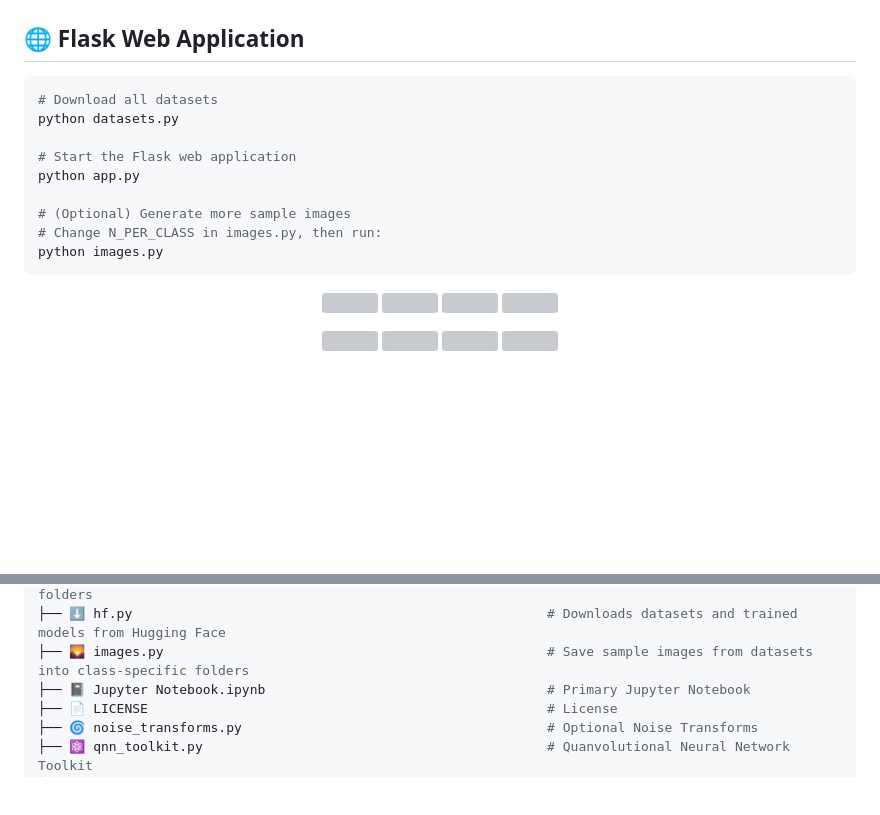
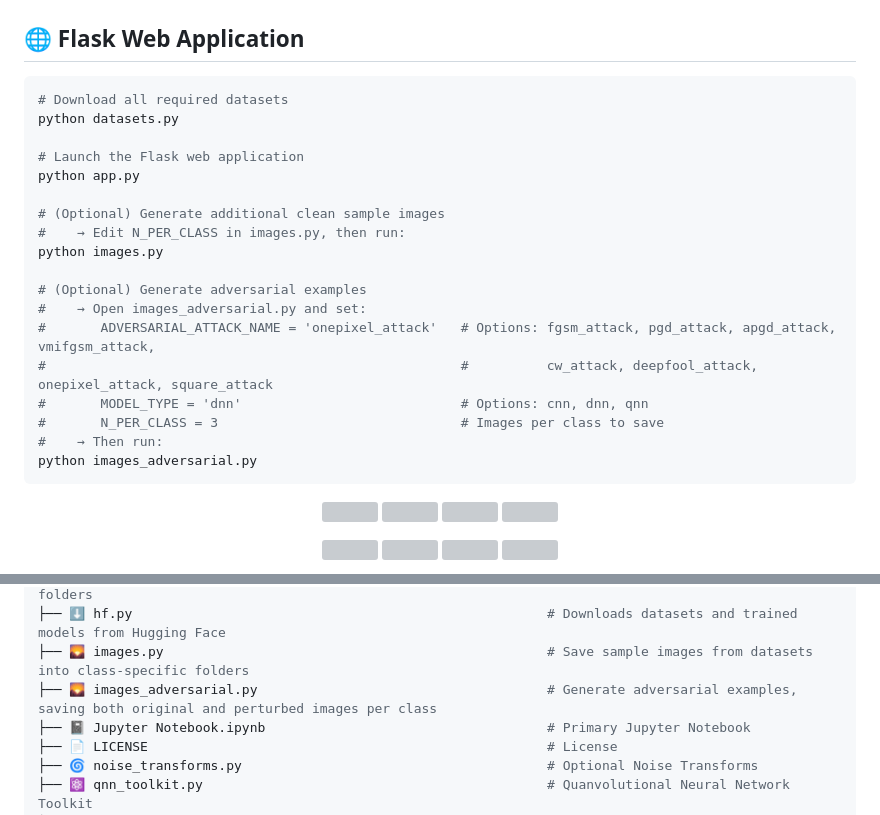
Before and after one commit to n-azimi/QShield, a Markdown page: README.md, 2 parts joined by grey strips. Drawn GitHub-style; blank space fills up the shorter version; grey boxes are pictures that could not be loaded.

Commit message:
Update README with improved comments and descriptions

````diff
--- a/README.md
+++ b/README.md
@@ -270,15 +270,24 @@ loss_fn = nn.NLLLoss()
 ## 🌐 Flask Web Application
 
 ```bash
-# Download all datasets
+# Download all required datasets
 python datasets.py
 
-# Start the Flask web application
+# Launch the Flask web application
 python app.py
 
-# (Optional) Generate more sample images
-# Change N_PER_CLASS in images.py, then run:
+# (Optional) Generate additional clean sample images
+#    → Edit N_PER_CLASS in images.py, then run:
 python images.py
+
+# (Optional) Generate adversarial examples
+#    → Open images_adversarial.py and set:
+#       ADVERSARIAL_ATTACK_NAME = 'onepixel_attack'   # Options: fgsm_attack, pgd_attack, apgd_attack, vmifgsm_attack,
+#                                                     #          cw_attack, deepfool_attack, onepixel_attack, square_attack
+#       MODEL_TYPE = 'dnn'                            # Options: cnn, dnn, qnn
+#       N_PER_CLASS = 3                               # Images per class to save
+#    → Then run:
+python images_adversarial.py
 ```
 
 
@@ -354,6 +363,7 @@ models_dict = {
 ├── 🗃️ datasets.py                                               # Download datasets into local ./data folders
 ├── ⬇️ hf.py                                                     # Downloads datasets and trained models from Hugging Face
 ├── 🌄 images.py                                                 # Save sample images from datasets into class-specific folders
+├── 🌄 images_adversarial.py                                     # Generate adversarial examples, saving both original and perturbed images per class
 ├── 📓 Jupyter Notebook.ipynb                                    # Primary Jupyter Notebook
 ├── 📄 LICENSE                                                   # License
 ├── 🌀 noise_transforms.py                                       # Optional Noise Transforms
````
